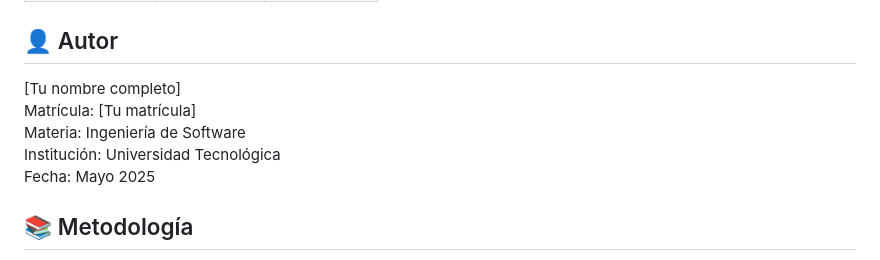
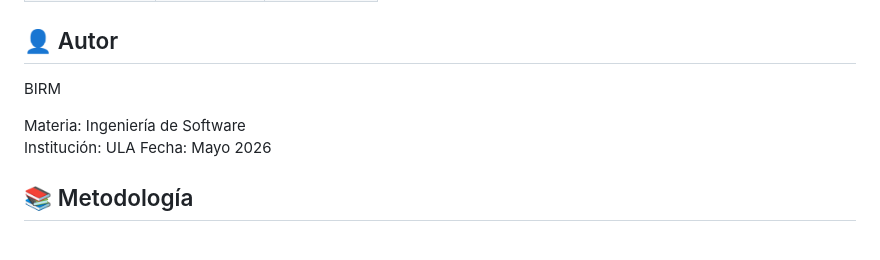
Before and after one commit to Birm30/lms-project, a Markdown page: README.md, the part around the change. Drawn GitHub-style.

```diff
--- a/README.md
+++ b/README.md
@@ -143,11 +143,11 @@ npm test
 | Mantenibilidad | 84% | Bueno |
 
 ## 👤 Autor
-[Tu nombre completo]
-Matrícula: [Tu matrícula]
+BIRM
+
 Materia: Ingeniería de Software
-Institución: Universidad Tecnológica
-Fecha: Mayo 2025
+Institución: ULA
+Fecha: Mayo 2026
 
 ## 📚 Metodología
 Desarrollado bajo la metodología **SCRUM** con sprints de 2 semanas.
```
